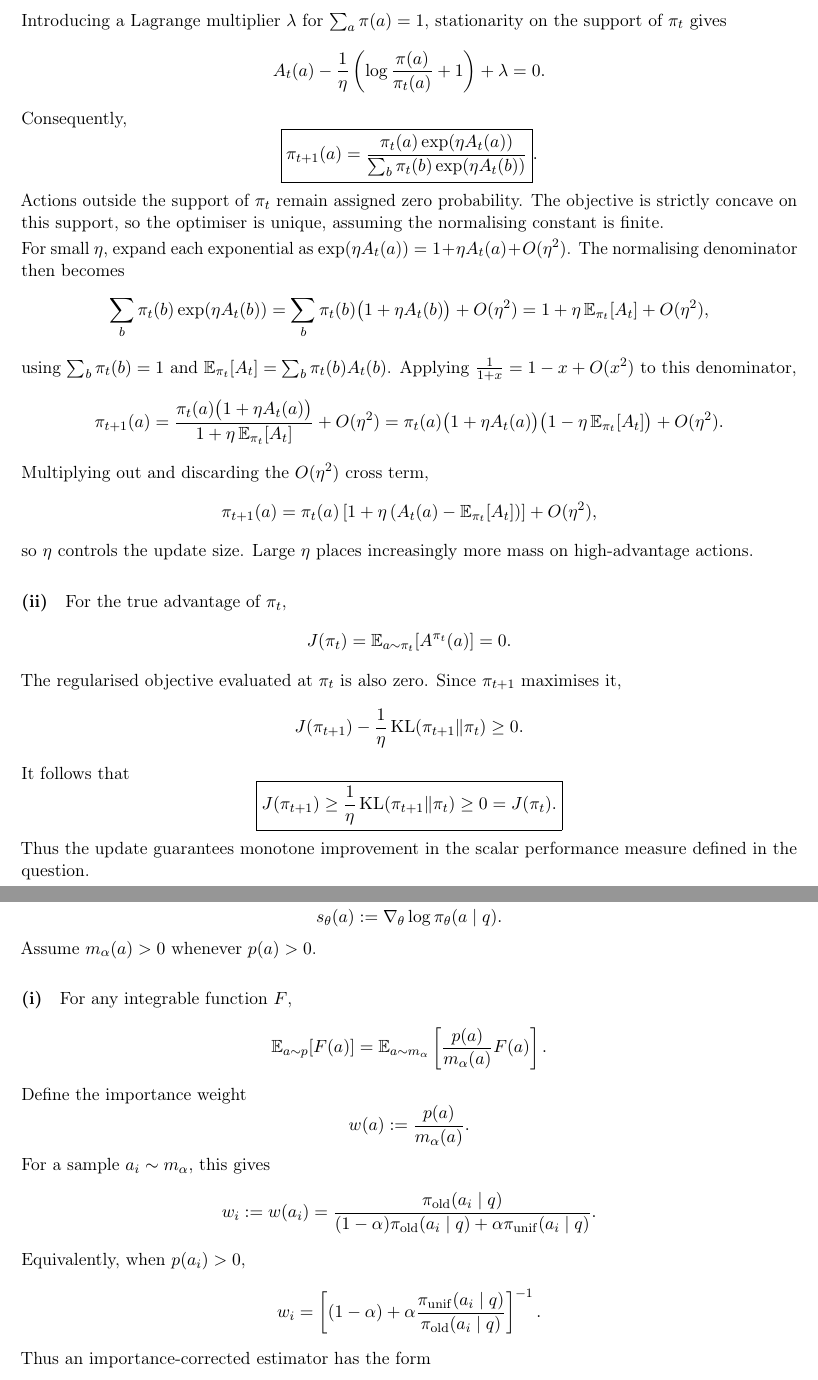
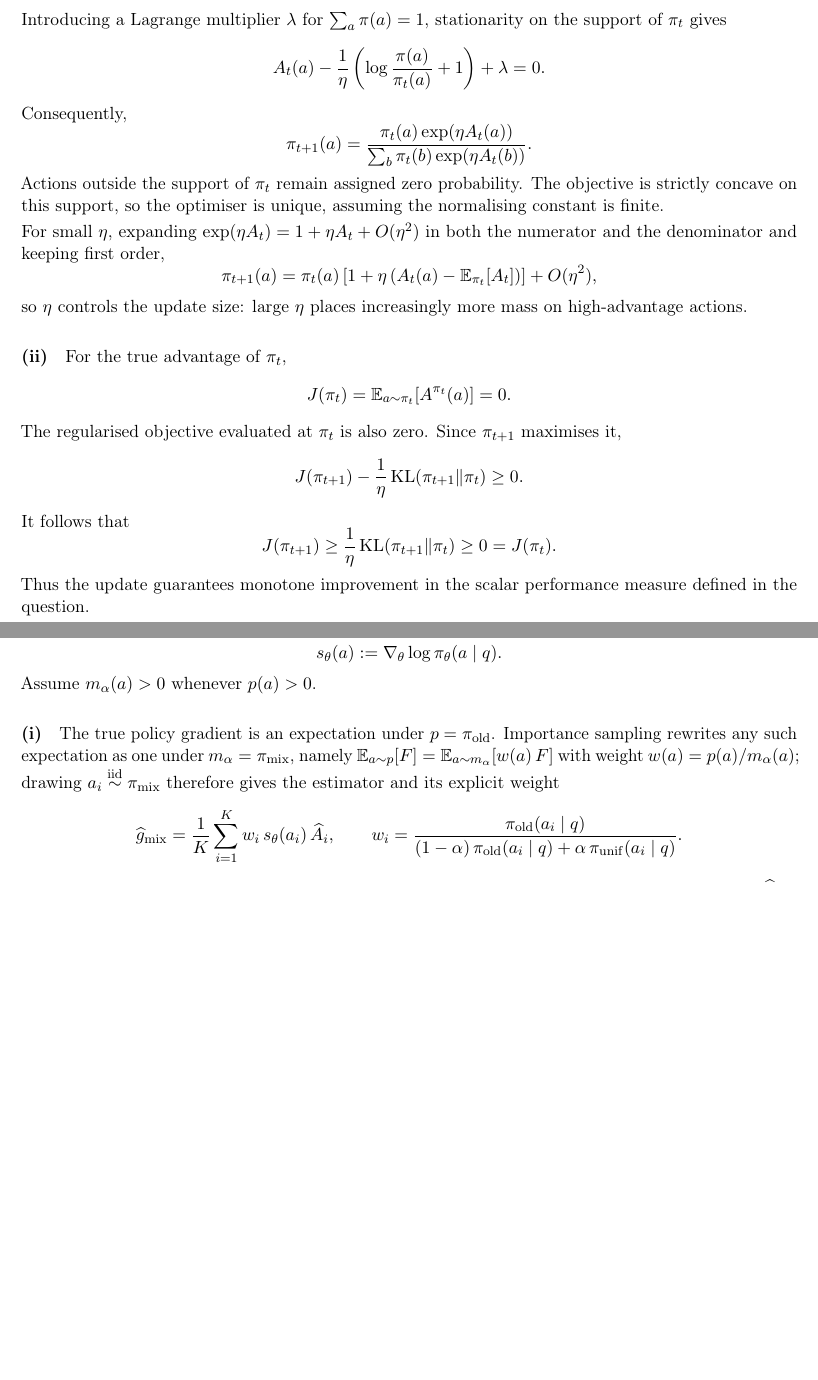
Before and after one commit to wdk0082/a8-grpo, a LaTeX document (report/report_part1.tex): two parts of pages 6 and 7 of 10 before the commit and two parts of pages 6 and 7 of 9 after it, joined at a grey line, cut so that both start at the same text, the shorter picture padded with empty space. Compiled offline with pdfLaTeX.

Commit message:
Final simplification on theory part.

```diff
--- a/report/report_part1.tex
+++ b/report/report_part1.tex
@@ -410,55 +402,26 @@ A_t(a)
 \]
 Consequently,
 \[
-\boxed{
 \pi_{t+1}(a)
 =
 \frac{\pi_t(a)\exp(\eta A_t(a))}
-{\sum_b\pi_t(b)\exp(\eta A_t(b))}
-}.
+{\sum_b\pi_t(b)\exp(\eta A_t(b))}.
 \]
 Actions outside the support of $\pi_t$ remain assigned zero probability. The
 objective is strictly concave on this support, so the optimiser is unique,
 assuming the normalising constant is finite.
 
-For small $\eta$, expand each exponential as
-$\exp(\eta A_t(a))=1+\eta A_t(a)+O(\eta^2)$. The normalising denominator then
-becomes
-\[
-\sum_b\pi_t(b)\exp(\eta A_t(b))
-=
-\sum_b\pi_t(b)\bigl(1+\eta A_t(b)\bigr)+O(\eta^2)
-=
-1+\eta\,\mathbb{E}_{\pi_t}[A_t]+O(\eta^2),
-\]
-using $\sum_b\pi_t(b)=1$ and $\mathbb{E}_{\pi_t}[A_t]=\sum_b\pi_t(b)A_t(b)$.
-Applying $\frac{1}{1+x}=1-x+O(x^2)$ to this denominator,
-\[
-\pi_{t+1}(a)
-=
-\frac{\pi_t(a)\bigl(1+\eta A_t(a)\bigr)}
-{1+\eta\,\mathbb{E}_{\pi_t}[A_t]}
-+O(\eta^2)
-=
-\pi_t(a)\bigl(1+\eta A_t(a)\bigr)
-\bigl(1-\eta\,\mathbb{E}_{\pi_t}[A_t]\bigr)
-+O(\eta^2).
-\]
-Multiplying out and discarding the $O(\eta^2)$ cross term,
+For small $\eta$, expanding $\exp(\eta A_t)=1+\eta A_t+O(\eta^2)$ in both the numerator and the denominator and keeping first order,
 \[
 \pi_{t+1}(a)
 =
 \pi_t(a)
 \left[
-1+\eta
-\left(
-A_t(a)-\mathbb{E}_{\pi_t}[A_t]
-\right)
+1+\eta\left(A_t(a)-\mathbb{E}_{\pi_t}[A_t]\right)
 \right]
 +O(\eta^2),
 \]
-so $\eta$ controls the update size. Large $\eta$ places increasingly more mass
-on high-advantage actions.
+so $\eta$ controls the update size: large $\eta$ places increasingly more mass on high-advantage actions.
 
 \paragraph{(ii)}
 For the true advantage of $\pi_t$,
@@ -478,7 +441,6 @@ J(\pi_{t+1})
 \]
 It follows that
 \[
-\boxed{
 J(\pi_{t+1})
 \geq
 \frac{1}{\eta}
@@ -563,37 +524,11 @@ and
 Assume $m_\alpha(a)>0$ whenever $p(a)>0$.
 
 \paragraph{(i)}
-For any integrable function $F$,
+The true policy gradient is an expectation under $p=\pi_{\mathrm{old}}$. Importance sampling rewrites any such expectation as one
+under $m_\alpha=\pi_{\mathrm{mix}}$, namely $\E_{a\sim p}[F]=\E_{a\sim m_\alpha}[w(a)\,F]$ with weight $w(a)=p(a)/m_\alpha(a)$;
+drawing $a_i\overset{\mathrm{iid}}{\sim}\pi_{\mathrm{mix}}$ therefore gives the estimator and its explicit weight
 \[
-    \E_{a\sim p}[F(a)]
-    =
-    \E_{a\sim m_\alpha}
-    \left[
-        \frac{p(a)}{m_\alpha(a)}F(a)
-    \right].
+    \widehat g_{\mathrm{mix}}=\frac1K\sum_{i=1}^K w_i\,s_\theta(a_i)\,\widehat A_i,
+    \qquad
+    w_i=\frac{\pi_{\mathrm{old}}(a_i\mid q)}{(1-\alpha)\,\pi_{\mathrm{old}}(a_i\mid q)+\alpha\,\pi_{\mathrm{unif}}(a_i\mid q)}.
 \]
-Define the importance weight
-\[
-    w(a):=\frac{p(a)}{m_\alpha(a)}.
-\]
-For a sample $a_i\sim m_\alpha$, this gives
-\[
-    w_i:=w(a_i)
-    =
-    \frac{\pi_{\mathrm{old}}(a_i\mid q)}
-    {(1-\alpha)\pi_{\mathrm{old}}(a_i\mid q)
-    +\alpha\pi_{\mathrm{unif}}(a_i\mid q)}.
-\]
-Equivalently, when $p(a_i)>0$,
-\[
-    w_i
-    =
-    \left[
-        (1-\alpha)
-        +
-        \alpha
-        \frac{\pi_{\mathrm{unif}}(a_i\mid q)}
-        {\pi_{\mathrm{old}}(a_i\mid q)}
-    \right]^{-1}.
-\]
-Thus an importance-corrected estimator has the form
```
Also changed, not shown: report/report_part1.pdf, report/report_part1.tex (47 more changed lines).
